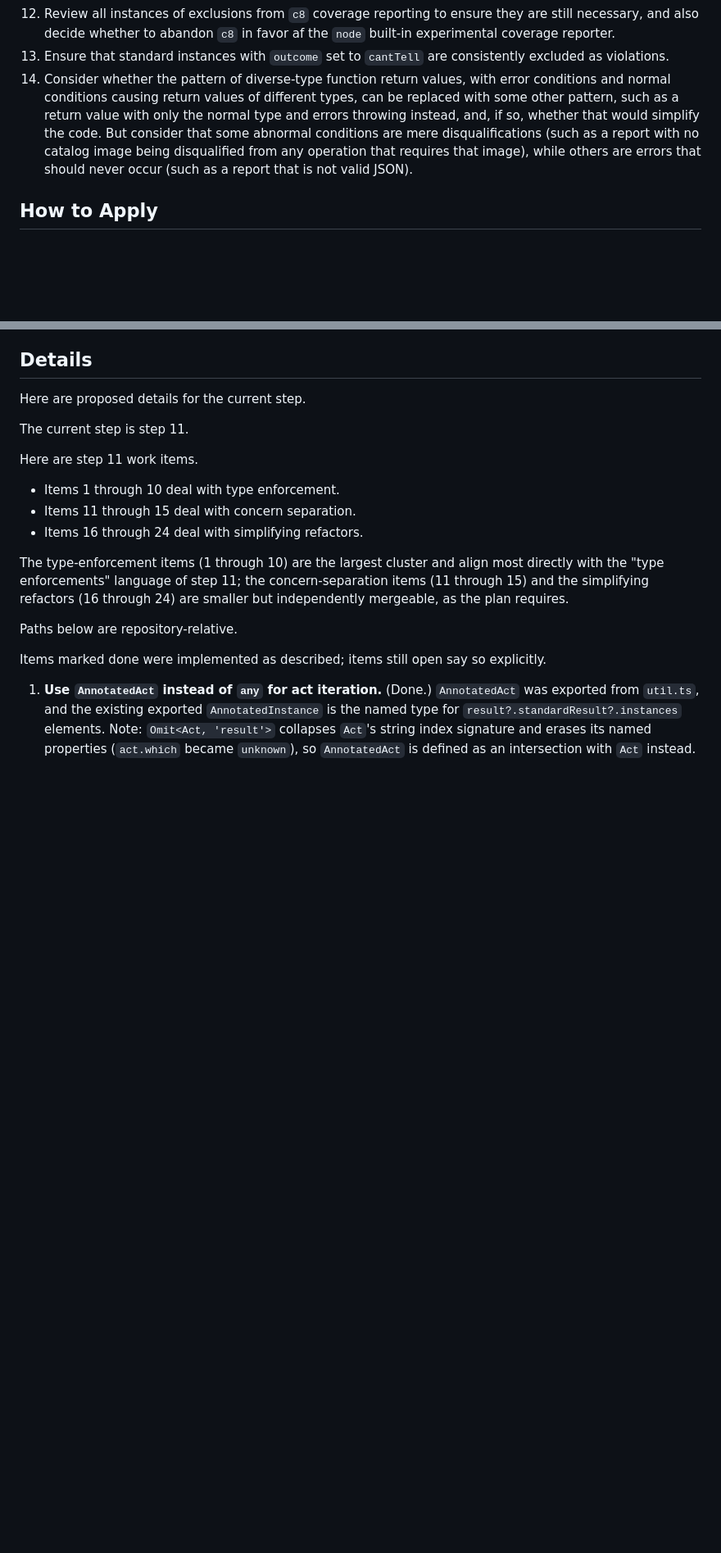
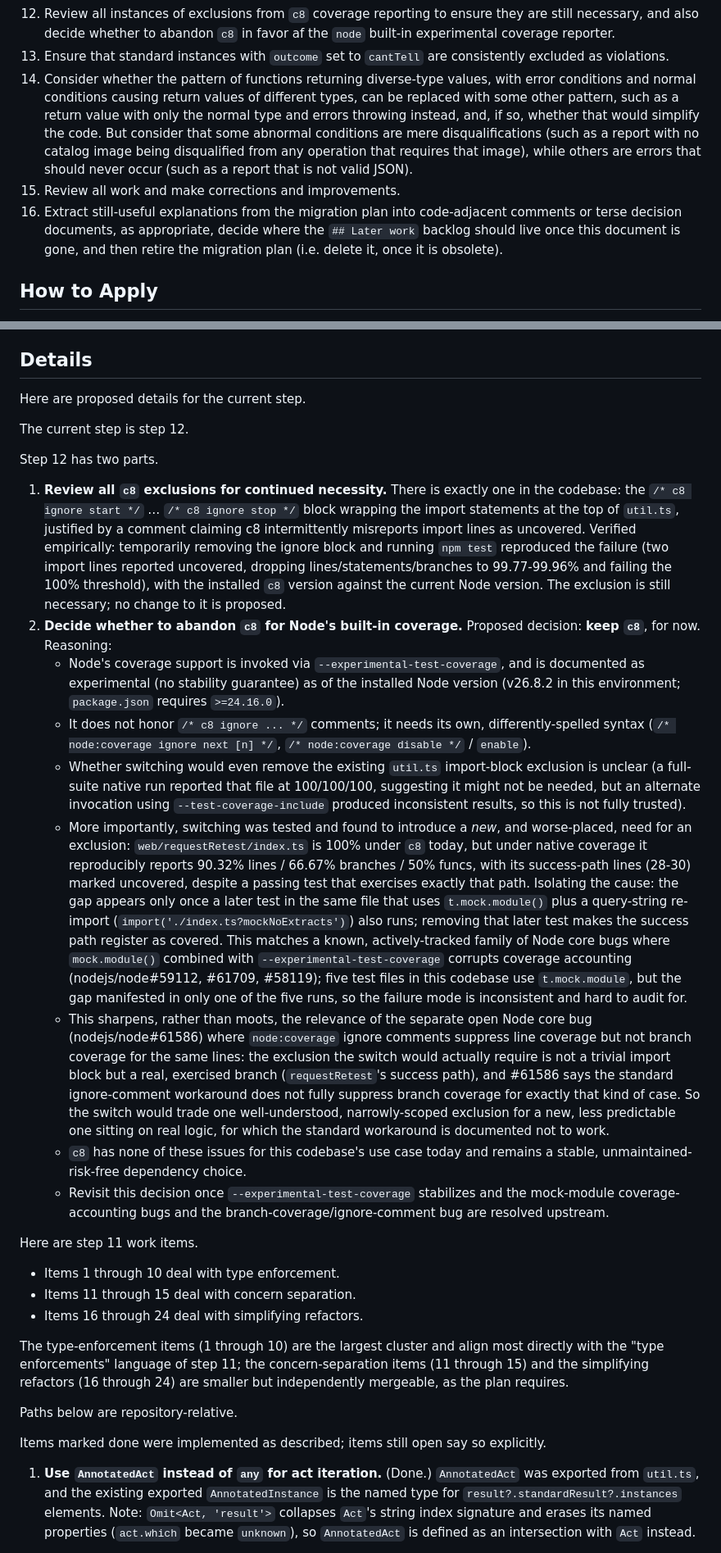
Before and after one commit to jrpool/kilotest, a Markdown page: memory/project_migration_plan.md, 2 parts joined by grey strips. Shown at 82% size. Drawn GitHub-style; blank space fills up the shorter version.

Commit message:
update migration plan (#77)

```diff
--- a/memory/project_migration_plan.md
+++ b/memory/project_migration_plan.md
@@ -31,7 +31,9 @@ Maintainer (age 84) has decided to migrate Kilotest to TypeScript + ESM to match
 11. Discover and utilize remaining opportunities for type enforcements, concern separations, and simplifying refactors.
 12. Review all instances of exclusions from `c8` coverage reporting to ensure they are still necessary, and also decide whether to abandon `c8` in favor af the `node` built-in experimental coverage reporter.
 13. Ensure that standard instances with `outcome` set to `cantTell` are consistently excluded as violations.
-14. Consider whether the pattern of diverse-type function return values, with error conditions and normal conditions causing return values of different types, can be replaced with some other pattern, such as a return value with only the normal type and errors throwing instead, and, if so, whether that would simplify the code. But consider that some abnormal conditions are mere disqualifications (such as a report with no catalog image being disqualified from any operation that requires that image), while others are errors that should never occur (such as a report that is not valid JSON).
+14. Consider whether the pattern of functions returning diverse-type values, with error conditions and normal conditions causing return values of different types, can be replaced with some other pattern, such as a return value with only the normal type and errors throwing instead, and, if so, whether that would simplify the code. But consider that some abnormal conditions are mere disqualifications (such as a report with no catalog image being disqualified from any operation that requires that image), while others are errors that should never occur (such as a report that is not valid JSON).
+15. Review all work and make corrections and improvements.
+16. Extract still-useful explanations from the migration plan into code-adjacent comments or terse decision documents, as appropriate, decide where the `## Later work` backlog should live once this document is gone, and then retire the migration plan (i.e. delete it, once it is obsolete).
 
 ## How to Apply
 
@@ -47,7 +49,19 @@ When helping with any Kilotest work, assume this migration is the active project
 
 Here are proposed details for the current step.
 
-The current step is step 11.
+The current step is step 12.
+
+Step 12 has two parts.
+
+1. **Review all `c8` exclusions for continued necessity.** There is exactly one in the codebase: the `/* c8 ignore start */` … `/* c8 ignore stop */` block wrapping the import statements at the top of `util.ts`, justified by a comment claiming c8 intermittently misreports import lines as uncovered. Verified empirically: temporarily removing the ignore block and running `npm test` reproduced the failure (two import lines reported uncovered, dropping lines/statements/branches to 99.77-99.96% and failing the 100% threshold), with the installed `c8` version against the current Node version. The exclusion is still necessary; no change to it is proposed.
+2. **Decide whether to abandon `c8` for Node's built-in coverage.** Proposed decision: **keep `c8`**, for now. Reasoning:
+   - Node's coverage support is invoked via `--experimental-test-coverage`, and is documented as experimental (no stability guarantee) as of the installed Node version (v26.8.2 in this environment; `package.json` requires `>=24.16.0`).
+   - It does not honor `/* c8 ignore ... */` comments; it needs its own, differently-spelled syntax (`/* node:coverage ignore next [n] */`, `/* node:coverage disable */` / `enable`).
+   - Whether switching would even remove the existing `util.ts` import-block exclusion is unclear (a full-suite native run reported that file at 100/100/100, suggesting it might not be needed, but an alternate invocation using `--test-coverage-include` produced inconsistent results, so this is not fully trusted).
+   - More importantly, switching was tested and found to introduce a *new*, and worse-placed, need for an exclusion: `web/requestRetest/index.ts` is 100% under `c8` today, but under native coverage it reproducibly reports 90.32% lines / 66.67% branches / 50% funcs, with its success-path lines (28-30) marked uncovered, despite a passing test that exercises exactly that path. Isolating the cause: the gap appears only once a later test in the same file that uses `t.mock.module()` plus a query-string re-import (`import('./index.ts?mockNoExtracts')`) also runs; removing that later test makes the success path register as covered. This matches a known, actively-tracked family of Node core bugs where `mock.module()` combined with `--experimental-test-coverage` corrupts coverage accounting (nodejs/node#59112, #61709, #58119); five test files in this codebase use `t.mock.module`, but the gap manifested in only one of the five runs, so the failure mode is inconsistent and hard to audit for.
+   - This sharpens, rather than moots, the relevance of the separate open Node core bug (nodejs/node#61586) where `node:coverage` ignore comments suppress line coverage but not branch coverage for the same lines: the exclusion the switch would actually require is not a trivial import block but a real, exercised branch (`requestRetest`'s success path), and #61586 says the standard ignore-comment workaround does not fully suppress branch coverage for exactly that kind of case. So the switch would trade one well-understood, narrowly-scoped exclusion for a new, less predictable one sitting on real logic, for which the standard workaround is documented not to work.
+   - `c8` has none of these issues for this codebase's use case today and remains a stable, unmaintained-risk-free dependency choice.
+   - Revisit this decision once `--experimental-test-coverage` stabilizes and the mock-module coverage-accounting bugs and the branch-coverage/ignore-comment bug are resolved upstream.
 
 Here are step 11 work items.
 
```
